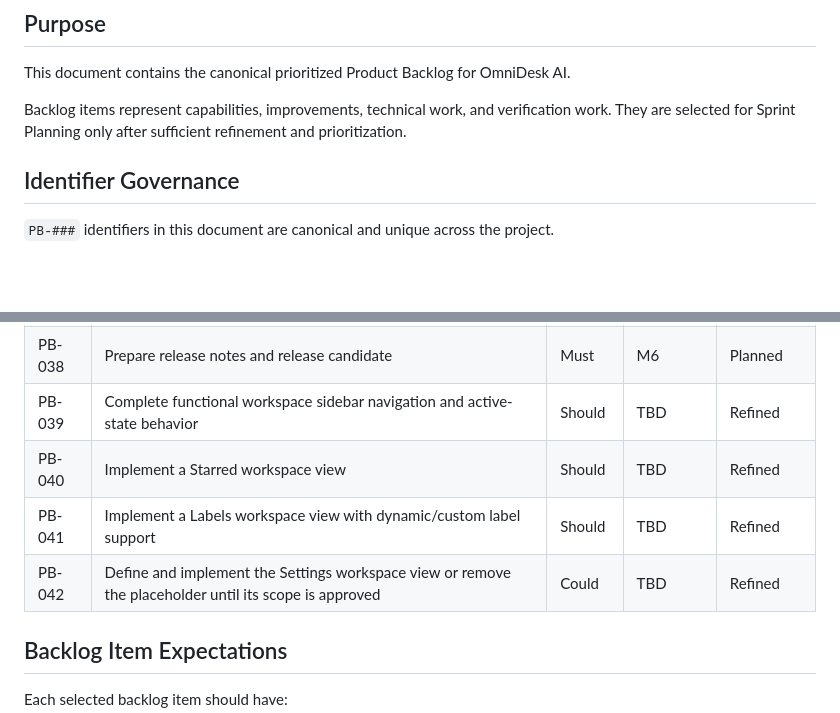
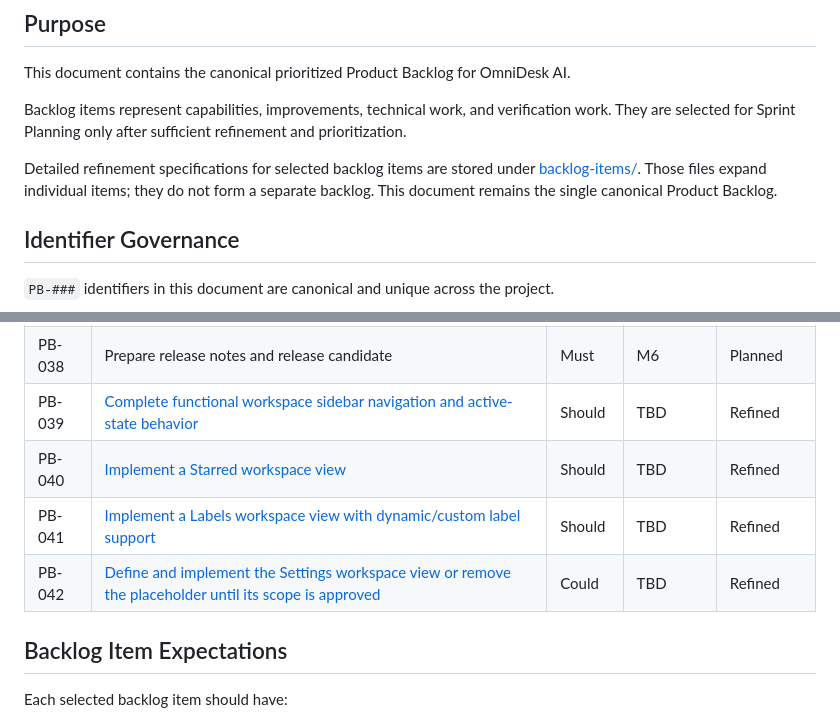
Before and after one commit to Farhad-Valizadegan/Web-OmniDesk, a Markdown page: docs/Project-Management/product-backlog.md, 2 parts joined by grey strips. Drawn GitHub-style; blank space fills up the shorter version.

Commit message:
docs: clarify canonical backlog and refinement paths

```diff
--- a/docs/Project-Management/product-backlog.md
+++ b/docs/Project-Management/product-backlog.md
@@ -7,6 +7,8 @@
 This document contains the canonical prioritized Product Backlog for OmniDesk AI.
 
 Backlog items represent capabilities, improvements, technical work, and verification work. They are selected for Sprint Planning only after sufficient refinement and prioritization.
+
+Detailed refinement specifications for selected backlog items are stored under [backlog-items/](./backlog-items/). Those files expand individual items; they do not form a separate backlog. This document remains the single canonical Product Backlog.
 
 ## Identifier Governance
 
@@ -64,10 +66,10 @@ Once a canonical Product Backlog ID is assigned, it must not be reassigned to un
 | PB-036 | Add integration and end-to-end tests | Must | M6 | Planned |
 | PB-037 | Prepare deployment and recovery documentation | Must | M6 | Planned |
 | PB-038 | Prepare release notes and release candidate | Must | M6 | Planned |
-| PB-039 | Complete functional workspace sidebar navigation and active-state behavior | Should | TBD | Refined |
-| PB-040 | Implement a Starred workspace view | Should | TBD | Refined |
-| PB-041 | Implement a Labels workspace view with dynamic/custom label support | Should | TBD | Refined |
-| PB-042 | Define and implement the Settings workspace view or remove the placeholder until its scope is approved | Could | TBD | Refined |
+| PB-039 | [Complete functional workspace sidebar navigation and active-state behavior](./backlog-items/PB-039-workspace-sidebar-navigation.md) | Should | TBD | Refined |
+| PB-040 | [Implement a Starred workspace view](./backlog-items/PB-040-starred-workspace-view.md) | Should | TBD | Refined |
+| PB-041 | [Implement a Labels workspace view with dynamic/custom label support](./backlog-items/PB-041-labels-workspace-view.md) | Should | TBD | Refined |
+| PB-042 | [Define and implement the Settings workspace view or remove the placeholder until its scope is approved](./backlog-items/PB-042-settings-workspace-view.md) | Could | TBD | Refined |
 
 ## Backlog Item Expectations
 
```
